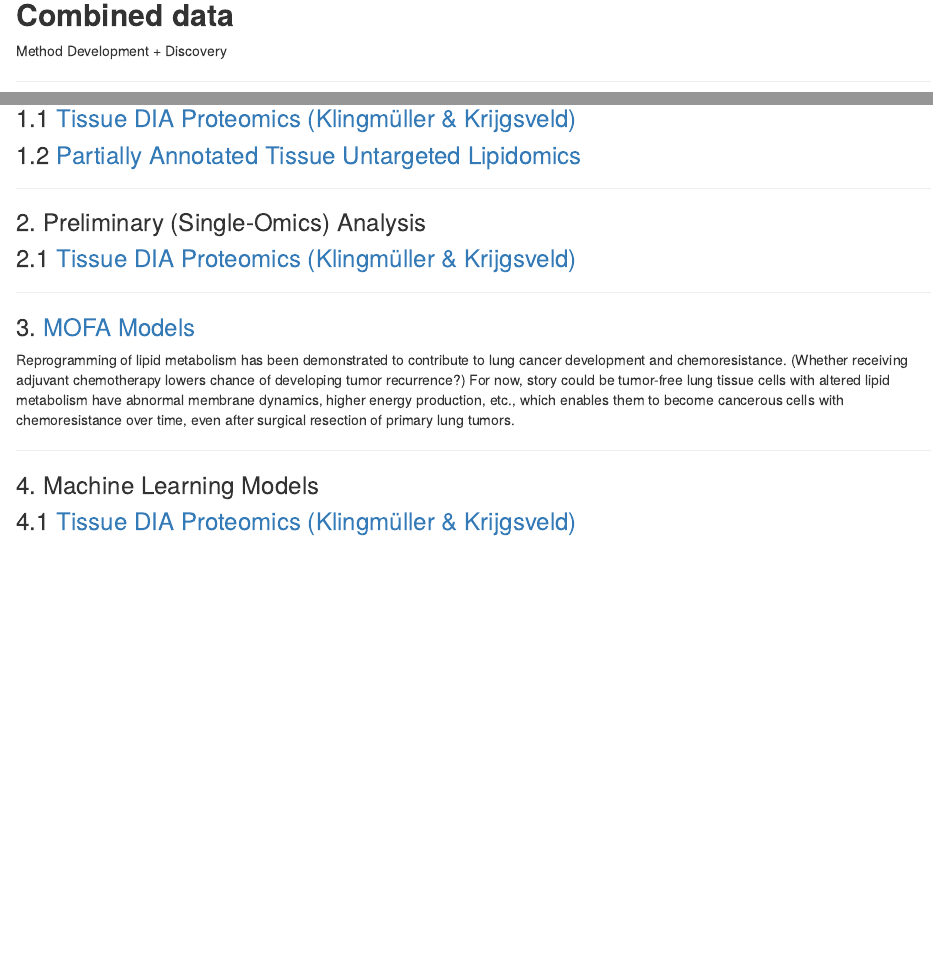
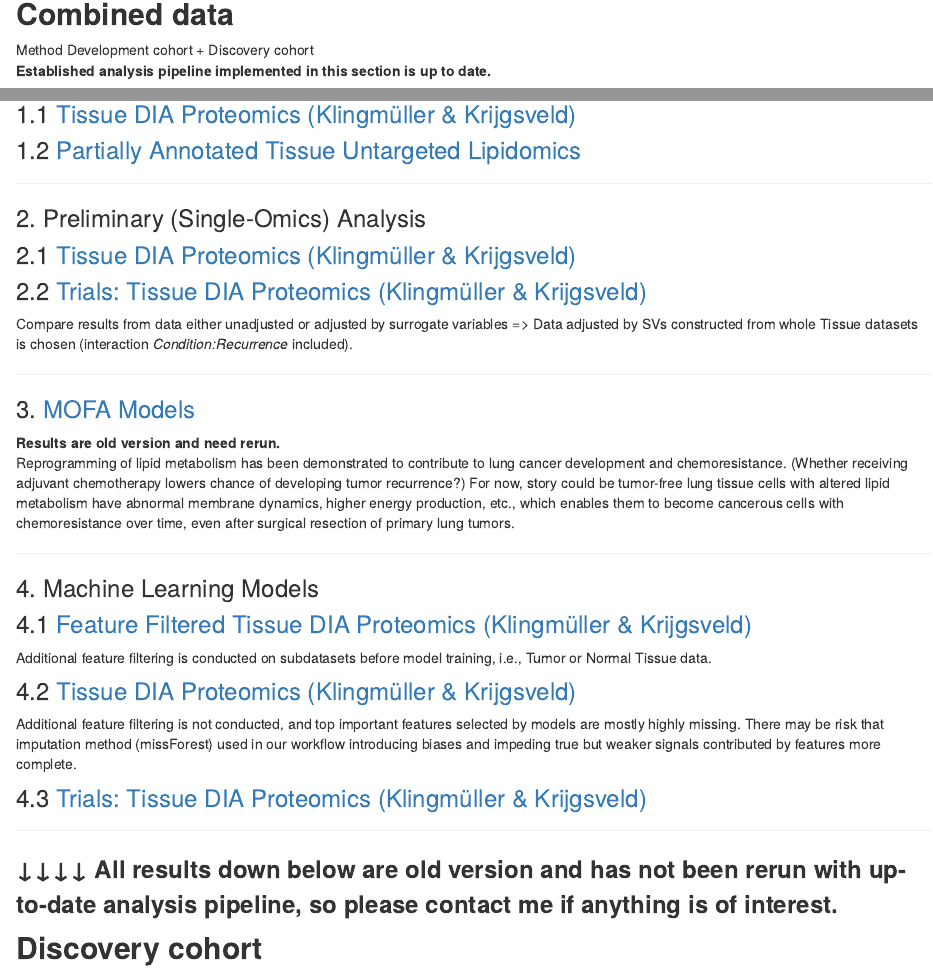
Before and after one commit to LiaoQianWu/SMART-CARE_LungCancer, an R Markdown document (analysis/index.Rmd): the page in a window 1100 px wide, from 2090 px down before the commit and from 140 px down after it, so that both start at the same text, and a second part further down, joined at a grey line. Rendered offline with R 4.5, knitr and Pandoc, with nearby package versions; drawn as R Markdown's standard HTML page in place of the format the file asks for.

Commit message:
Update home page of analysis reports

```diff
--- a/analysis/index.Rmd
+++ b/analysis/index.Rmd
@@ -6,3 +6,8 @@ output:
     toc: false
 editor_options:
   chunk_output_type: console
+---
+
+## **Combined data**
+Method Development cohort + Discovery cohort\
+**Established analysis pipeline implemented in this section is up to date.**
@@ -8,0 +22,49 @@ editor_options:
+### 1.1 [Tissue DIA Proteomics (Klingmüller & Krijgsveld)](MDev_Dis_01_preprocessing_DIA.html)
+### 1.2 [Partially Annotated Tissue Untargeted Lipidomics](MDev_Dis_01_preprocessing_annotated_untargeted.html)
+
+---
+
+### 2. Preliminary (Single-Omics) Analysis
+
+### 2.1 [Tissue DIA Proteomics (Klingmüller & Krijgsveld)](MDev_Dis_02_soa_DIA.html)
+### 2.2 [Trials: Tissue DIA Proteomics (Klingmüller & Krijgsveld)](MDev_Dis_02_soa_DIA_Trials.html)
+Compare results from data either unadjusted or adjusted by surrogate variables =>
+Data adjusted by SVs constructed from whole Tissue datasets is chosen (interaction
+*Condition:Recurrence* included).
+
+---
+
+### 3. [MOFA Models](MDev_Dis_mofa_downstream.html)
+**Results are old version and need rerun.**\
+Reprogramming of lipid metabolism has been demonstrated to contribute to lung cancer
+development and chemoresistance. (Whether receiving adjuvant chemotherapy lowers
+chance of developing tumor recurrence?) For now, story could be tumor-free lung
+tissue cells with altered lipid metabolism have abnormal membrane dynamics, higher
+energy production, etc., which enables them to become cancerous cells with chemoresistance
+over time, even after surgical resection of primary lung tumors.
+
+---
+
+### 4. Machine Learning Models
+
+### 4.1 [Feature Filtered Tissue DIA Proteomics (Klingmüller & Krijgsveld)](FeatSelection_ML_FeatFilt.html)
+Additional feature filtering is conducted on subdatasets before model training,
+i.e., Tumor or Normal Tissue data.
+
+### 4.2 [Tissue DIA Proteomics (Klingmüller & Krijgsveld)](FeatSelection_ML.html)
+Additional feature filtering is not conducted, and top important features selected
+by models are mostly highly missing. There may be risk that imputation method (missForest)
+used in our workflow introducing biases and impeding true but weaker signals contributed
+by features more complete.
+
+### 4.3 [Trials: Tissue DIA Proteomics (Klingmüller & Krijgsveld)](FeatSelection_ML_Trials.html)
+
+---
+
+<font size='5'>
+**&darr;&darr;&darr;&darr;**
+**All results down below are old version and has not been rerun with up-to-date**
+**analysis pipeline, so please contact me if anything is of interest.**
+</font>
+
+## **Discovery cohort**
@@ -130 +181,0 @@ Data Availability:
-Method Development + Discovery
@@ -136,24 +181,0 @@ Method Development + Discovery
-### 1.1 [Tissue DIA Proteomics (Klingmüller & Krijgsveld)](MDev_Dis_01_preprocessing_DIA.html)
-### 1.2 [Partially Annotated Tissue Untargeted Lipidomics](MDev_Dis_01_preprocessing_annotated_untargeted.html)
-
----
-
-### 2. Preliminary (Single-Omics) Analysis
-
-### 2.1 [Tissue DIA Proteomics (Klingmüller & Krijgsveld)](MDev_Dis_02_soa_DIA.html)
-
----
-
-### 3. [MOFA Models](MDev_Dis_mofa_downstream.html)
-Reprogramming of lipid metabolism has been demonstrated to contribute to lung cancer
-development and chemoresistance. (Whether receiving adjuvant chemotherapy lowers
-chance of developing tumor recurrence?) For now, story could be tumor-free lung
-tissue cells with altered lipid metabolism have abnormal membrane dynamics, higher
-energy production, etc., which enables them to become cancerous cells with chemoresistance
-over time, even after surgical resection of primary lung tumors.
-
----
-
-### 4. Machine Learning Models
-
-### 4.1 [Tissue DIA Proteomics (Klingmüller & Krijgsveld)](FeatSelection_ML.html)
```
Also changed, not shown: analysis/index.Rmd (71 more changed lines).
